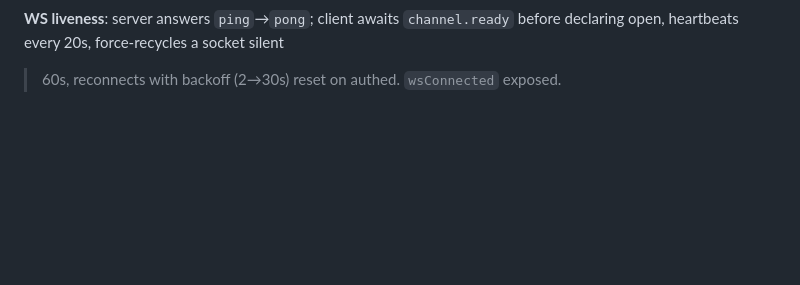
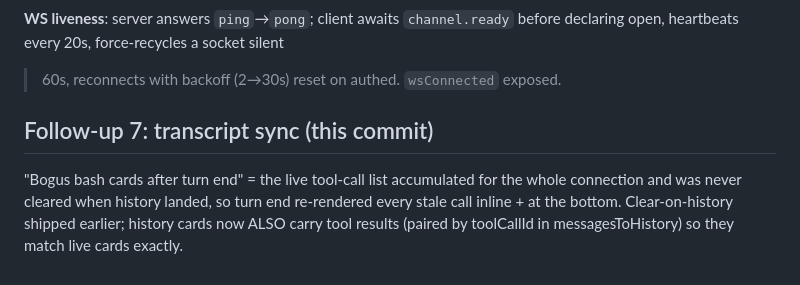
Before and after one commit to SomeoneIsWorking/pinest, a Markdown page: docs/issues/015-autodeploy-steer-paste-bash.md, the part around the change. GitHub-like rendering; blank space fills up the shorter version.

Commit message:
Record I-015 follow-up 7

```diff
--- a/docs/issues/015-autodeploy-steer-paste-bash.md
+++ b/docs/issues/015-autodeploy-steer-paste-bash.md
@@ -171,3 +171,11 @@ contract.
 **WS liveness**: server answers `ping`→`pong`; client awaits `channel.ready`
 before declaring open, heartbeats every 20s, force-recycles a socket silent
 >60s, reconnects with backoff (2→30s) reset on authed. `wsConnected` exposed.
+
+## Follow-up 7: transcript sync (this commit)
+
+"Bogus bash cards after turn end" = the live tool-call list accumulated for
+the whole connection and was never cleared when history landed, so turn end
+re-rendered every stale call inline + at the bottom. Clear-on-history shipped
+earlier; history cards now ALSO carry tool results (paired by toolCallId in
+messagesToHistory) so they match live cards exactly.
```
